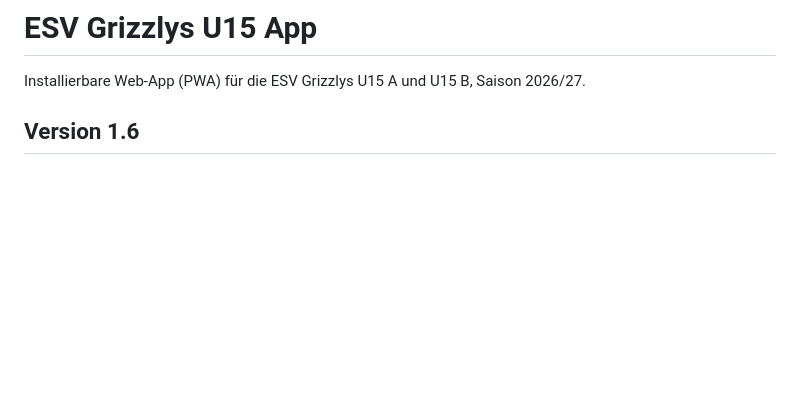
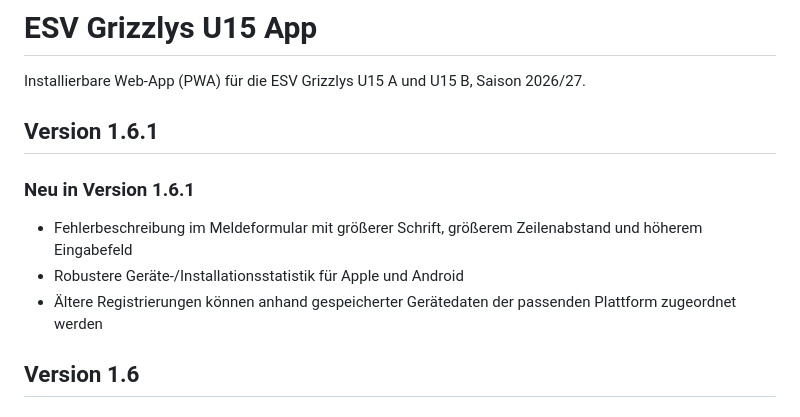
Before and after one commit to JAZM1309/grizzlys-u15, a Markdown page: README.md, the part around the change. Drawn GitHub-style; blank space fills up the shorter version.

Commit message:
README auf Version 1.6.1 aktualisieren

```diff
--- a/README.md
+++ b/README.md
@@ -1,6 +1,14 @@
 # ESV Grizzlys U15 App
 
 Installierbare Web-App (PWA) für die ESV Grizzlys U15 A und U15 B, Saison 2026/27.
+
+## Version 1.6.1
+
+### Neu in Version 1.6.1
+
+- Fehlerbeschreibung im Meldeformular mit größerer Schrift, größerem Zeilenabstand und höherem Eingabefeld
+- Robustere Geräte-/Installationsstatistik für Apple und Android
+- Ältere Registrierungen können anhand gespeicherter Gerätedaten der passenden Plattform zugeordnet werden
 
 ## Version 1.6
 
```
